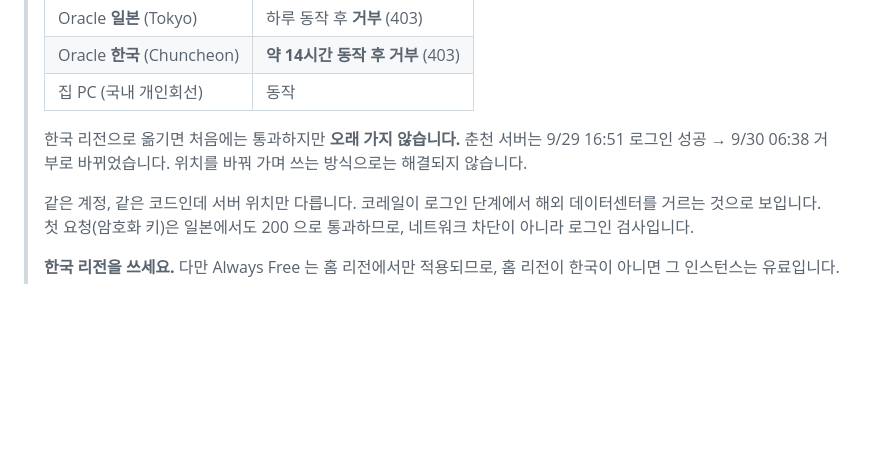
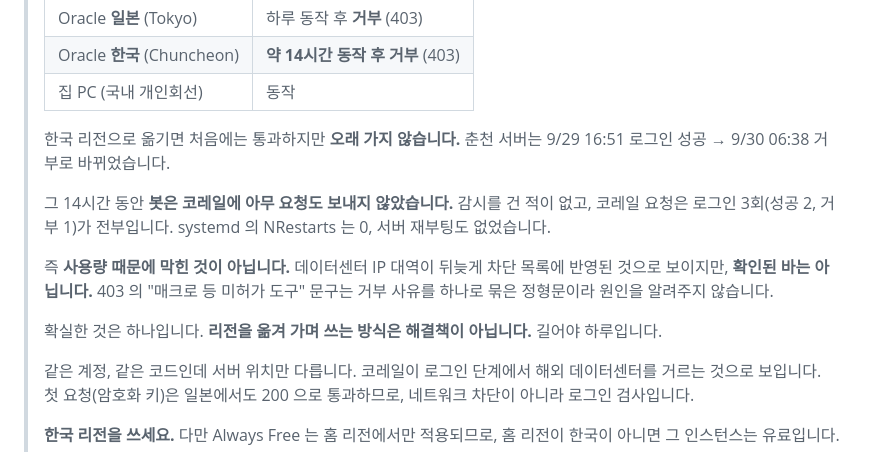
Before and after one commit to croxian/kskill, a Markdown page: README.md, the part around the change. Drawn GitHub-style; blank space fills up the shorter version.

Commit message:
README: 춘천 거부의 원인을 단정하지 않도록 수정
"코레일 쪽 판정이 바뀐 것" 처럼 행위 기반 제재를 암시하게 적었으나,
로그를 세어 보면 그 14시간 동안 봇이 코레일에 보낸 요청은 로그인 3회가
전부입니다. 감시를 건 적도 없습니다. 사용량으로 설명되지 않습니다.

데이터센터 IP 대역이 뒤늦게 반영된 것으로 보이나 확인된 바 없으므로,
관측된 사실과 추측을 나누어 적었습니다. 403 의 문구가 거부 사유를
알려주지 않는다는 점도 명시했습니다.

Co-Authored-By: Claude Opus 5 <noreply@anthropic.com>
Claude-Session: https://claude.ai/code/session_019bUSWzU5Yd7R5hXEwKoA15

```diff
--- a/README.md
+++ b/README.md
@@ -282,7 +282,18 @@ PC 를 아예 안 켜도 되게 하려면 서버에 올립니다. 봇이 24시
 >
 > 한국 리전으로 옮기면 처음에는 통과하지만 **오래 가지 않습니다.**
 > 춘천 서버는 9/29 16:51 로그인 성공 → 9/30 06:38 거부로 바뀌었습니다.
-> 위치를 바꿔 가며 쓰는 방식으로는 해결되지 않습니다.
+>
+> 그 14시간 동안 **봇은 코레일에 아무 요청도 보내지 않았습니다.** 감시를
+> 건 적이 없고, 코레일 요청은 로그인 3회(성공 2, 거부 1)가 전부입니다.
+> systemd 의 NRestarts 는 0, 서버 재부팅도 없었습니다.
+>
+> 즉 **사용량 때문에 막힌 것이 아닙니다.** 데이터센터 IP 대역이 뒤늦게
+> 차단 목록에 반영된 것으로 보이지만, **확인된 바는 아닙니다.** 403 의
+> "매크로 등 미허가 도구" 문구는 거부 사유를 하나로 묶은 정형문이라
+> 원인을 알려주지 않습니다.
+>
+> 확실한 것은 하나입니다. **리전을 옮겨 가며 쓰는 방식은 해결책이
+> 아닙니다.** 길어야 하루입니다.
 >
 > 같은 계정, 같은 코드인데 서버 위치만 다릅니다. 코레일이 로그인 단계에서
 > 해외 데이터센터를 거르는 것으로 보입니다. 첫 요청(암호화 키)은 일본에서도
```
